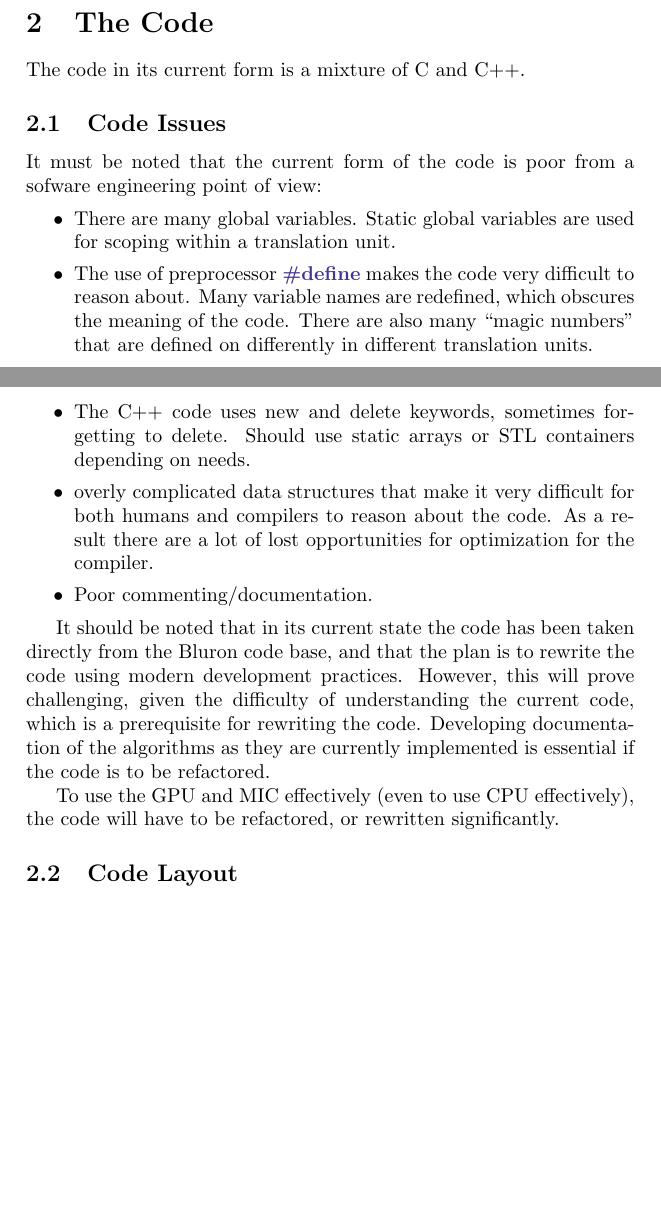
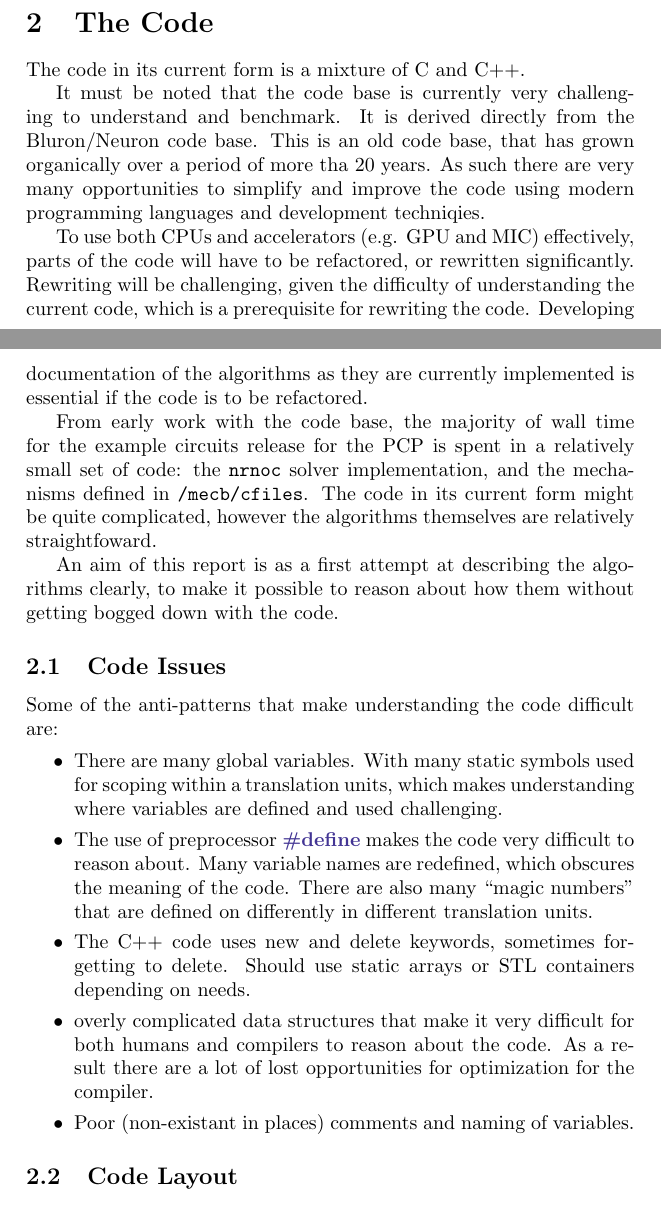
Before and after one commit to eth-cscs/coreneuron-analysis, a LaTeX document (report.tex): two parts of pages 1 and 2 of 8 before the commit and two parts of pages 1 and 2 of 9 after it, joined at a grey line, cut so that both start at the same text, the shorter picture padded with empty space. Compiled offline with pdfLaTeX.

Commit message:
update start of code overview & criticisms

```diff
--- a/report.tex
+++ b/report.tex
@@ -54,13 +54,21 @@ The version of CoreBluron that was released for the PCP is derived directly from
 %%%%%%%%%%%%%%%%%%%%%%%%%%%%%%%%%%%%%%%%%%%%%%%%%%%%%%%%%%%%%%
 The code in its current form is a mixture of C and C++.
 
+It must be noted that the code base is currently very challenging to understand and benchmark. It is derived directly from the Bluron/Neuron code base. This is an old code base, that has grown organically over a period of more tha 20 years. As such there are very many opportunities to simplify and improve the code using modern programming languages and development techniqies.
+
+To use both CPUs and accelerators (e.g. GPU and MIC) effectively, parts of the code will have to be refactored, or rewritten significantly. Rewriting will be challenging, given the difficulty of understanding the current code, which is a prerequisite for rewriting the code. Developing documentation of the algorithms as they are currently implemented is essential if the code is to be refactored.
+
+From early work with the code base, the majority of wall time for the example circuits release for the PCP is spent in a relatively small set of code: the \lst{nrnoc} solver implementation, and the mechanisms defined in \lst{/mecb/cfiles}. The code in its current form might be quite complicated, however the algorithms themselves are relatively straightfoward.
+
+An aim of this report is as a first attempt at describing the algorithms clearly, to make it possible to reason about how them without getting bogged down with the code.
+
 %-------------------------------------------------------------
 \subsection{Code Issues}
 %-------------------------------------------------------------
-It must be noted that the current form of the code is poor from a sofware engineering point of view:
+Some of the anti-patterns that make understanding the code difficult are:
 \begin{itemize}
     \item
-        There are many global variables. Static global variables are used for scoping within a translation unit.
+        There are many global variables. With many static symbols used for scoping within a translation units, which makes understanding where variables are defined and used challenging.
     \item
         The use of preprocessor \lst{#define} makes the code very difficult to reason about. Many variable names are redefined, which obscures the meaning of the code. There are also many ``magic numbers'' that are defined on differently in different translation units.
     \item
@@ -68,12 +76,9 @@ It must be noted that the current form of the code is poor from a sofware engine
     \item
         overly complicated data structures that make it very difficult for both humans and compilers to reason about the code. As a result there are a lot of lost opportunities for optimization for the compiler.
     \item
-        Poor commenting/documentation.
+        Poor (non-existant in places) comments and naming of variables.
 \end{itemize}
 
-It should be noted that in its current state the code has been taken directly from the Bluron code base, and that the plan is to rewrite the code using modern development practices. However, this will prove challenging, given the difficulty of understanding the current code, which is a prerequisite for rewriting the code. Developing documentation of the algorithms as they are currently implemented is essential if the code is to be refactored.
-
-To use the GPU and MIC effectively (even to use CPU effectively), the code will have to be refactored, or rewritten significantly.
 %-------------------------------------------------------------
 \subsection{Code Layout}
 %-------------------------------------------------------------
```
